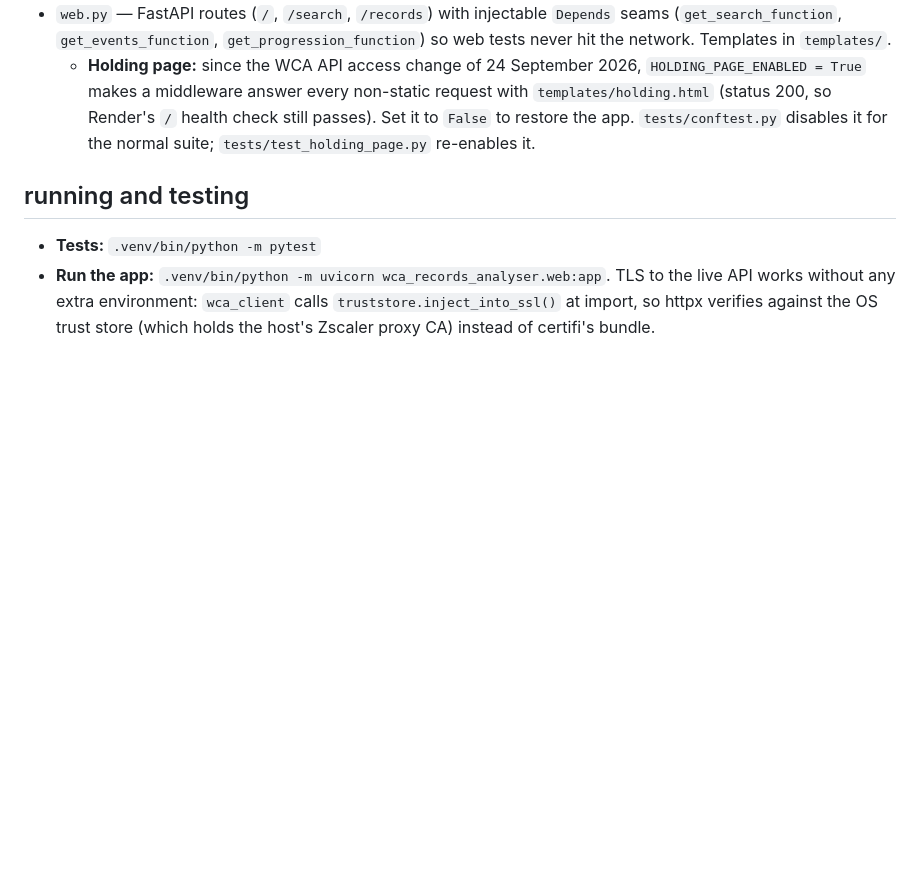
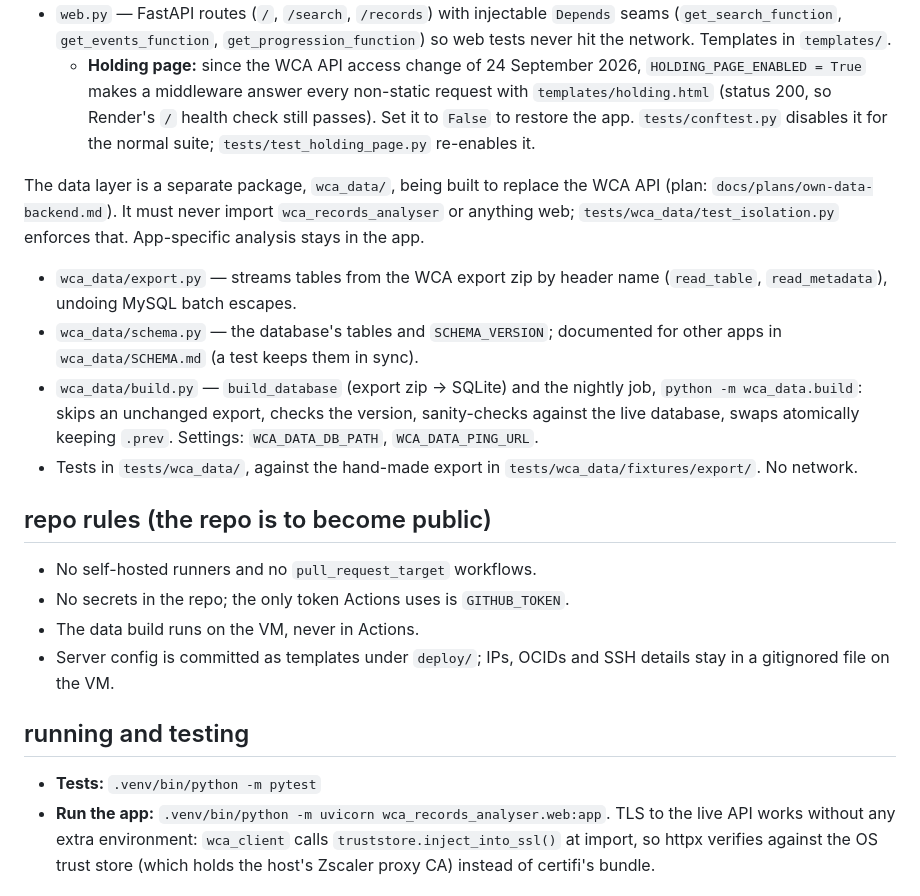
Before and after one commit to tdshaw2000/wca-records-analyser, a Markdown page: CLAUDE.md, the part around the change. Drawn GitHub-style; blank space fills up the shorter version.

Commit message:
docs: describe the wca_data package and the public-repo rules in CLAUDE.md
The plan asked for the repo rules to go into CLAUDE.md when the project started. Docs only.

Co-Authored-By: Claude Opus 5.5 (1M context) <noreply@anthropic.com>
Claude-Session: https://claude.ai/code/session_01PVUTda1iH5fMRD78nPkVoW

```diff
--- a/CLAUDE.md
+++ b/CLAUDE.md
@@ -38,6 +38,22 @@ Each module owns one concern; keep HTTP, analysis, presentation, and web wiring
 - `chart.py` — shapes `RecordPoint` progressions into JSON-serialisable chart series (no HTTP); rendered client-side by `static/records-chart.js`.
 - `web.py` — FastAPI routes (`/`, `/search`, `/records`) with injectable `Depends` seams (`get_search_function`, `get_events_function`, `get_progression_function`) so web tests never hit the network. Templates in `templates/`.
   - **Holding page:** since the WCA API access change of 24 September 2026, `HOLDING_PAGE_ENABLED = True` makes a middleware answer every non-static request with `templates/holding.html` (status 200, so Render's `/` health check still passes). Set it to `False` to restore the app. `tests/conftest.py` disables it for the normal suite; `tests/test_holding_page.py` re-enables it.
+
+The data layer is a separate package, `wca_data/`, being built to replace the WCA API (plan:
+`docs/plans/own-data-backend.md`). It must never import `wca_records_analyser` or anything
+web; `tests/wca_data/test_isolation.py` enforces that. App-specific analysis stays in the app.
+
+- `wca_data/export.py` — streams tables from the WCA export zip by header name (`read_table`, `read_metadata`), undoing MySQL batch escapes.
+- `wca_data/schema.py` — the database's tables and `SCHEMA_VERSION`; documented for other apps in `wca_data/SCHEMA.md` (a test keeps them in sync).
+- `wca_data/build.py` — `build_database` (export zip → SQLite) and the nightly job, `python -m wca_data.build`: skips an unchanged export, checks the version, sanity-checks against the live database, swaps atomically keeping `.prev`. Settings: `WCA_DATA_DB_PATH`, `WCA_DATA_PING_URL`.
+- Tests in `tests/wca_data/`, against the hand-made export in `tests/wca_data/fixtures/export/`. No network.
+
+## repo rules (the repo is to become public)
+
+- No self-hosted runners and no `pull_request_target` workflows.
+- No secrets in the repo; the only token Actions uses is `GITHUB_TOKEN`.
+- The data build runs on the VM, never in Actions.
+- Server config is committed as templates under `deploy/`; IPs, OCIDs and SSH details stay in a gitignored file on the VM.
 
 ## running and testing
 
```
